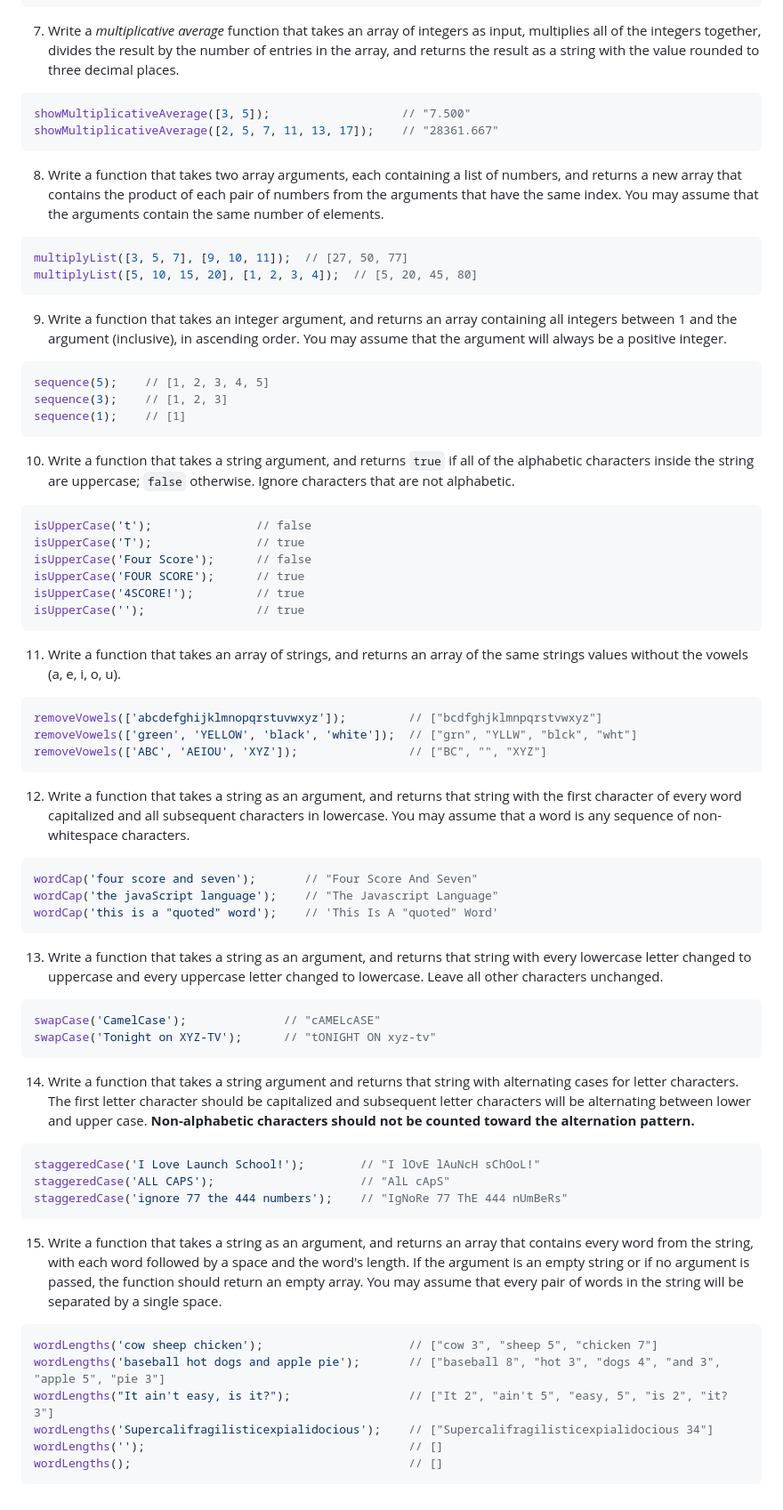
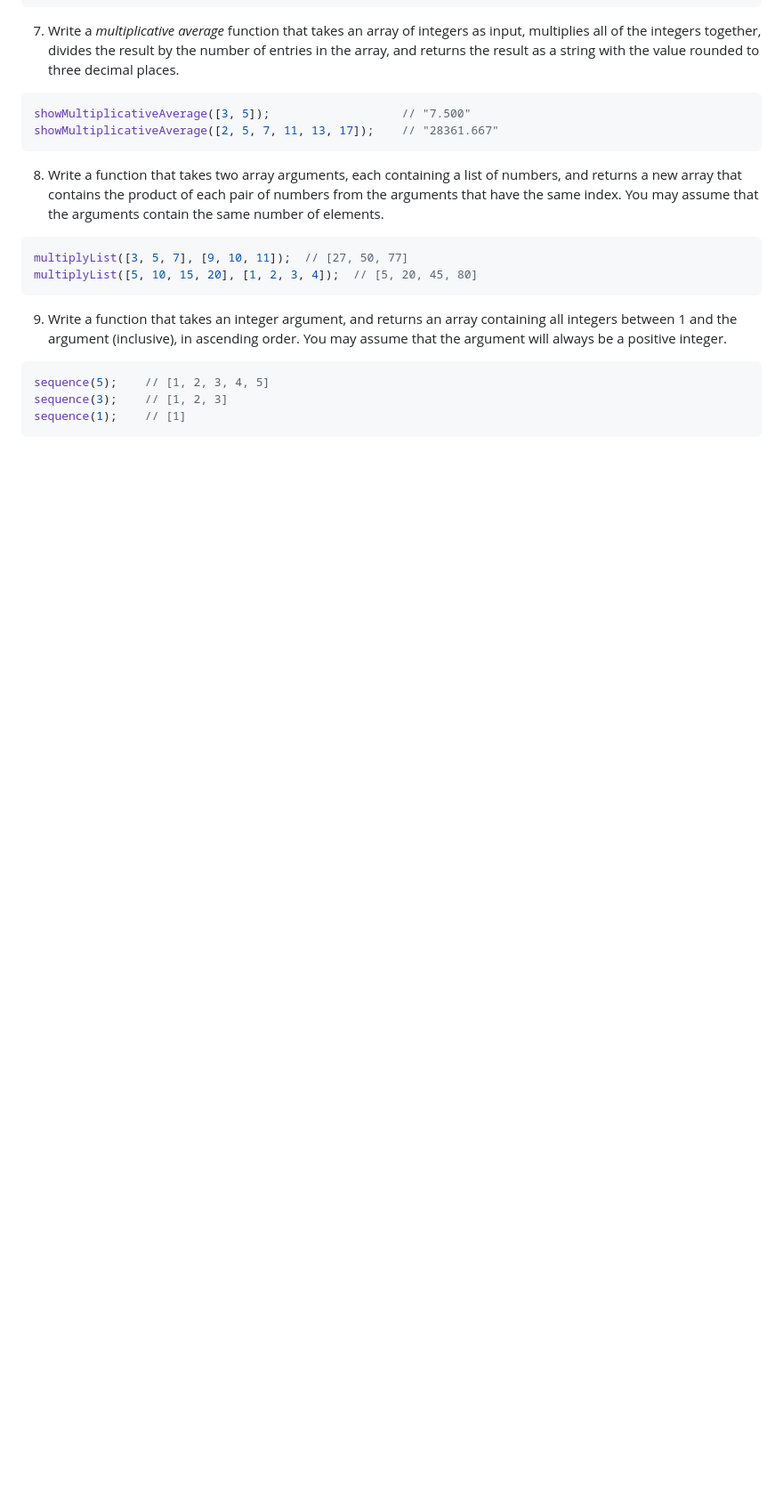
Before and after one commit to shadmanc01/writing-unit-tests-lab-0, a Markdown page: README.md, the part around the change. Shown: that part at 89% size. Drawn GitHub-style; blank space fills up the shorter version.

````diff
--- a/README.md
+++ b/README.md
@@ -80,56 +80,3 @@ sequence(5);    // [1, 2, 3, 4, 5]
 sequence(3);    // [1, 2, 3]
 sequence(1);    // [1]
 ```
-
-10. Write a function that takes a string argument, and returns `true` if all of the alphabetic characters inside the string are uppercase; `false` otherwise. Ignore characters that are not alphabetic.
-
-```javascript
-isUpperCase('t');               // false
-isUpperCase('T');               // true
-isUpperCase('Four Score');      // false
-isUpperCase('FOUR SCORE');      // true
-isUpperCase('4SCORE!');         // true
-isUpperCase('');                // true
-```
-
-11. Write a function that takes an array of strings, and returns an array of the same strings values without the vowels (a, e, i, o, u).
-
-```javascript
-removeVowels(['abcdefghijklmnopqrstuvwxyz']);         // ["bcdfghjklmnpqrstvwxyz"]
-removeVowels(['green', 'YELLOW', 'black', 'white']);  // ["grn", "YLLW", "blck", "wht"]
-removeVowels(['ABC', 'AEIOU', 'XYZ']);                // ["BC", "", "XYZ"]
-```
-
-12. Write a function that takes a string as an argument, and returns that string with the first character of every word capitalized and all subsequent characters in lowercase. You may assume that a word is any sequence of non-whitespace characters.
-
-```javascript
-wordCap('four score and seven');       // "Four Score And Seven"
-wordCap('the javaScript language');    // "The Javascript Language"
-wordCap('this is a "quoted" word');    // 'This Is A "quoted" Word'
-```
-
-13. Write a function that takes a string as an argument, and returns that string with every lowercase letter changed to uppercase and every uppercase letter changed to lowercase. Leave all other characters unchanged.
-
-```javascript
-swapCase('CamelCase');              // "cAMELcASE"
-swapCase('Tonight on XYZ-TV');      // "tONIGHT ON xyz-tv"
-```
-
-14. Write a function that takes a string argument and returns that string with alternating cases for letter characters. The first letter character should be capitalized and subsequent letter characters will be alternating between lower and upper case. **Non-alphabetic characters should not be counted toward the alternation pattern.**
-
-```javascript
-staggeredCase('I Love Launch School!');        // "I lOvE lAuNcH sChOoL!"
-staggeredCase('ALL CAPS');                     // "AlL cApS"
-staggeredCase('ignore 77 the 444 numbers');    // "IgNoRe 77 ThE 444 nUmBeRs"
-```
-
-15. Write a function that takes a string as an argument, and returns an array that contains every word from the string, with each word followed by a space and the word's length. If the argument is an empty string or if no argument is passed, the function should return an empty array. You may assume that every pair of words in the string will be separated by a single space.
-
-```javascript
-wordLengths('cow sheep chicken');                     // ["cow 3", "sheep 5", "chicken 7"]
-wordLengths('baseball hot dogs and apple pie');       // ["baseball 8", "hot 3", "dogs 4", "and 3", "apple 5", "pie 3"]
-wordLengths("It ain't easy, is it?");                 // ["It 2", "ain't 5", "easy, 5", "is 2", "it? 3"]
-wordLengths('Supercalifragilisticexpialidocious');    // ["Supercalifragilisticexpialidocious 34"]
-wordLengths('');                                      // []
-wordLengths();                                        // []
-```
````
